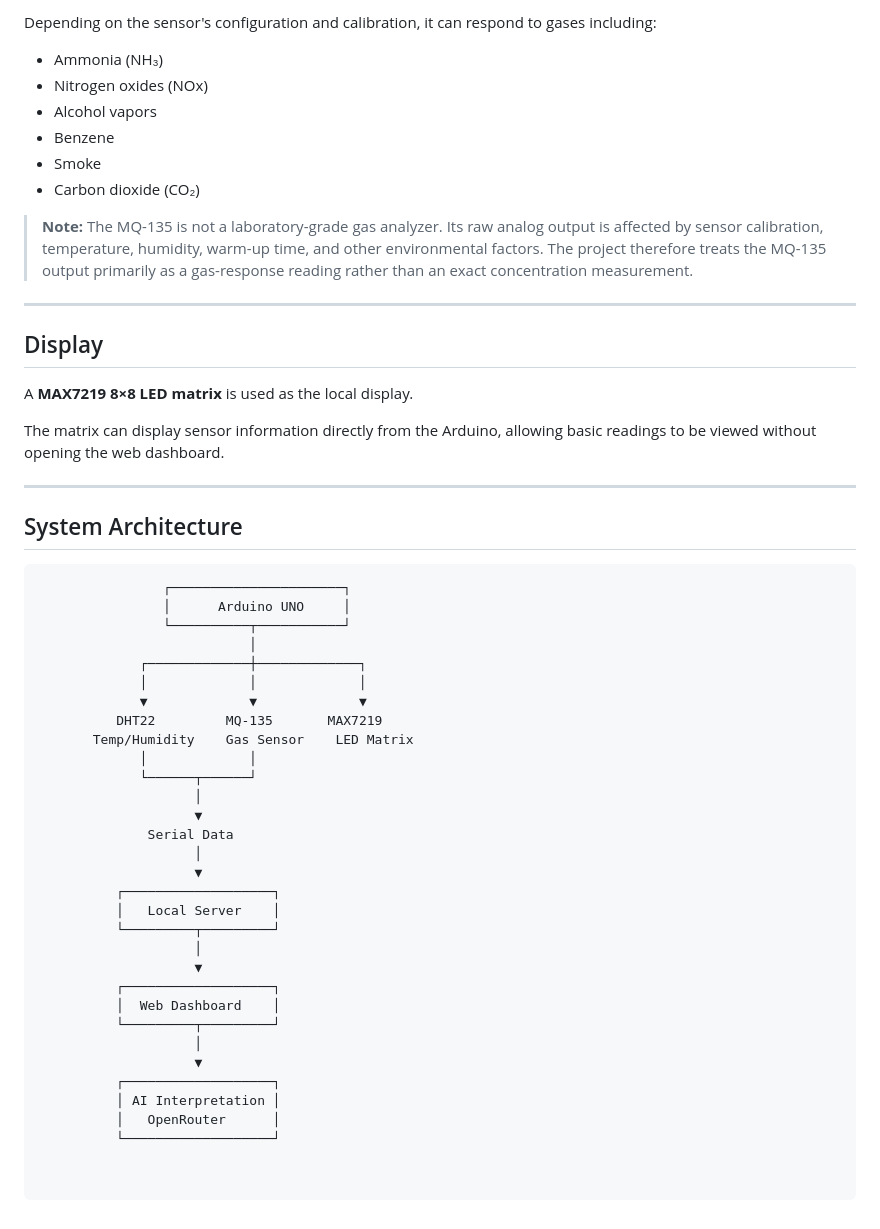
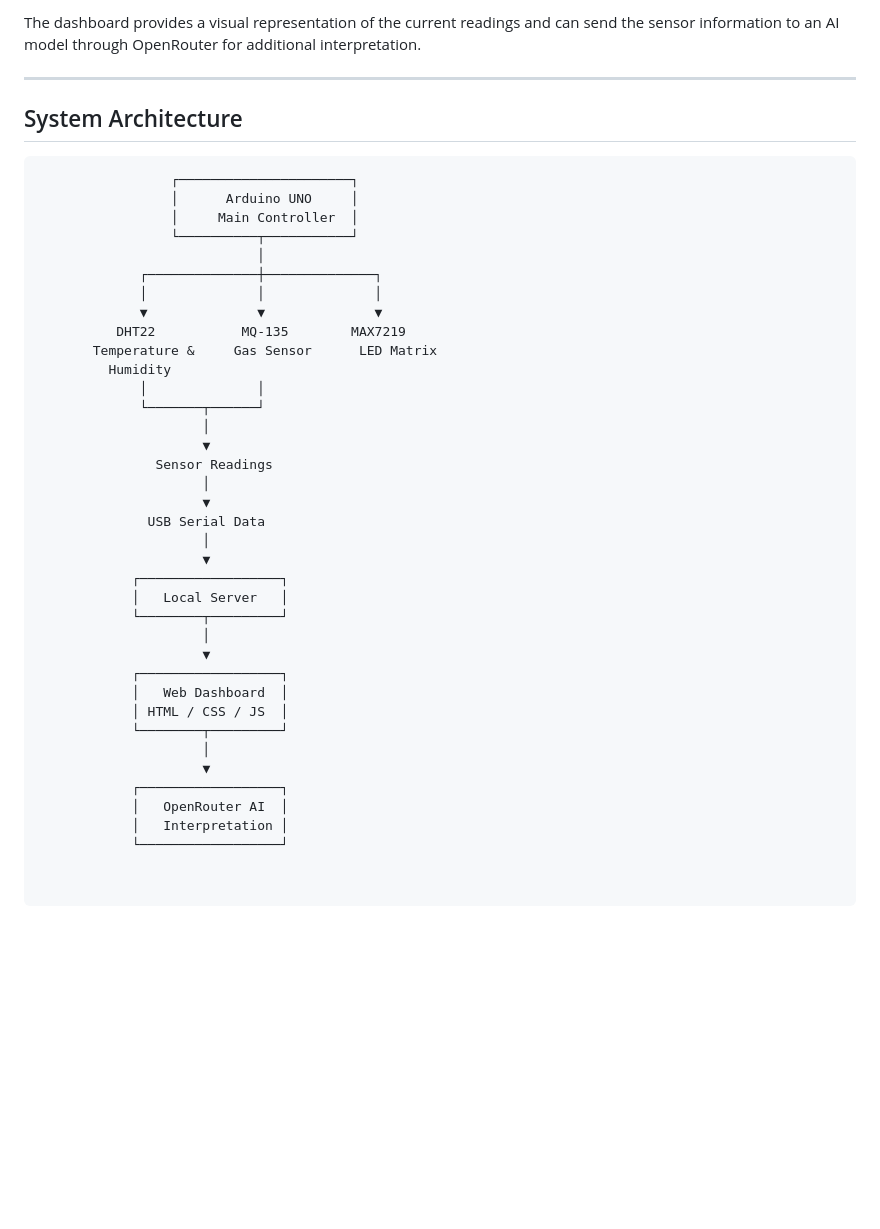
Before and after one commit to RapidWoLf23/mini-room-monitor, a Markdown page: README.md, the part around one of its changes. Drawn GitHub-style; blank space fills up the shorter version.

````diff
--- a/README.md
+++ b/README.md
@@ -78,54 +43,43 @@ The MQ-135 is a general-purpose gas sensor commonly used for detecting changes i
-Depending on the sensor's configuration and calibration, it can respond to gases including:
-
-- Ammonia (NH₃)
-- Nitrogen oxides (NOx)
-- Alcohol vapors
-- Benzene
-- Smoke
-- Carbon dioxide (CO₂)
-
-> **Note:** The MQ-135 is not a laboratory-grade gas analyzer. Its raw analog output is affected by sensor calibration, temperature, humidity, warm-up time, and other environmental factors. The project therefore treats the MQ-135 output primarily as a gas-response reading rather than an exact concentration measurement.
-
----
-
-## Display
-
-A **MAX7219 8×8 LED matrix** is used as the local display.
-
-The matrix can display sensor information directly from the Arduino, allowing basic readings to be viewed without opening the web dashboard.
+The dashboard provides a visual representation of the current readings and can send the sensor information to an AI model through OpenRouter for additional interpretation.
 
 ---
 
 ## System Architecture
 
 ```text
-                ┌──────────────────────┐
-                │      Arduino UNO     │
-                └──────────┬───────────┘
-                           │
-             ┌─────────────┼─────────────┐
-             │             │             │
-             ▼             ▼             ▼
-          DHT22         MQ-135       MAX7219
-       Temp/Humidity    Gas Sensor    LED Matrix
-             │             │
-             └──────┬──────┘
-                    │
-                    ▼
-              Serial Data
-                    │
-                    ▼
-          ┌───────────────────┐
-          │   Local Server    │
-          └─────────┬─────────┘
-                    │
-                    ▼
-          ┌───────────────────┐
-          │  Web Dashboard    │
-          └─────────┬─────────┘
-                    │
-                    ▼
-          ┌───────────────────┐
-          │ AI Interpretation │
-          │   OpenRouter      │
-          └───────────────────┘
+                 ┌──────────────────────┐
+                 │      Arduino UNO     │
+                 │     Main Controller  │
+                 └──────────┬───────────┘
+                            │
+             ┌──────────────┼──────────────┐
+             │              │              │
+             ▼              ▼              ▼
+          DHT22           MQ-135        MAX7219
+       Temperature &     Gas Sensor      LED Matrix
+         Humidity
+             │              │
+             └───────┬──────┘
+                     │
+                     ▼
+               Sensor Readings
+                     │
+                     ▼
+              USB Serial Data
+                     │
+                     ▼
+            ┌──────────────────┐
+            │   Local Server   │
+            └────────┬─────────┘
+                     │
+                     ▼
+            ┌──────────────────┐
+            │   Web Dashboard  │
+            │ HTML / CSS / JS  │
+            └────────┬─────────┘
+                     │
+                     ▼
+            ┌──────────────────┐
+            │   OpenRouter AI  │
+            │   Interpretation │
+            └──────────────────┘
````
Also changed, not shown: other parts of README.md (+23 -58 lines).
